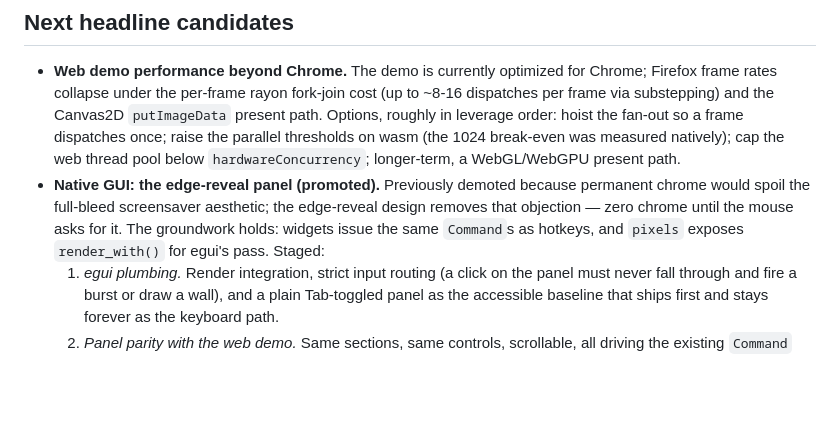
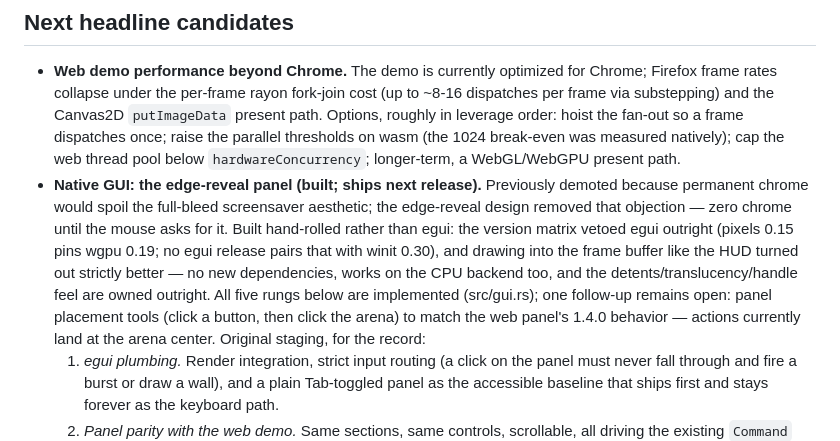
Before and after one commit to schreck61/bouncy, a Markdown page: ROADMAP.md, the part around the change. Rendered like a GitHub page; blank space fills up the shorter version.

```diff
--- a/ROADMAP.md
+++ b/ROADMAP.md
@@ -36,12 +36,20 @@ file only tracks what's ahead.
   once; raise the parallel thresholds on wasm (the 1024 break-even was
   measured natively); cap the web thread pool below
   `hardwareConcurrency`; longer-term, a WebGL/WebGPU present path.
-- **Native GUI: the edge-reveal panel (promoted).** Previously demoted
-  because permanent chrome would spoil the full-bleed screensaver
-  aesthetic; the edge-reveal design removes that objection — zero
-  chrome until the mouse asks for it. The groundwork holds: widgets
-  issue the same `Command`s as hotkeys, and `pixels` exposes
-  `render_with()` for egui's pass. Staged:
+- **Native GUI: the edge-reveal panel (built; ships next release).**
+  Previously demoted because permanent chrome would spoil the
+  full-bleed screensaver aesthetic; the edge-reveal design removed
+  that objection — zero chrome until the mouse asks for it. Built
+  hand-rolled rather than egui: the version matrix vetoed egui
+  outright (pixels 0.15 pins wgpu 0.19; no egui release pairs that
+  with winit 0.30), and drawing into the frame buffer like the HUD
+  turned out strictly better — no new dependencies, works on the CPU
+  backend too, and the detents/translucency/handle feel are owned
+  outright. All five rungs below are implemented (src/gui.rs); one
+  follow-up remains open: panel placement tools (click a button, then
+  click the arena) to match the web panel's 1.4.0 behavior — actions
+  currently land at the arena center. Original staging, for the
+  record:
   1. *egui plumbing.* Render integration, strict input routing (a
      click on the panel must never fall through and fire a burst or
      draw a wall), and a plain Tab-toggled panel as the accessible
```
Also changed, not shown: README.md (+1 -0 lines).
